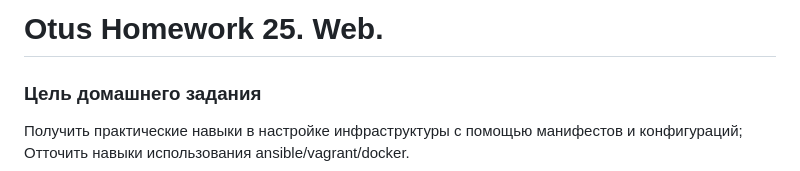
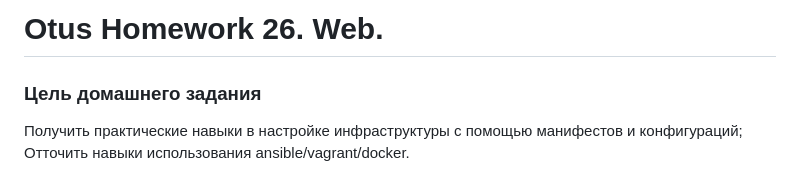
Before and after one commit to nikitinya89/otus_hw26_web, a Markdown page: README.md, the part around the change. Drawn GitHub-style.

```diff
--- a/README.md
+++ b/README.md
@@ -1,4 +1,4 @@
-# Otus Homework 25. Web.
+# Otus Homework 26. Web.
 ### Цель домашнего задания
 Получить практические навыки в настройке инфраструктуры с помощью манифестов и конфигураций;
 Отточить навыки использования ansible/vagrant/docker.
```
